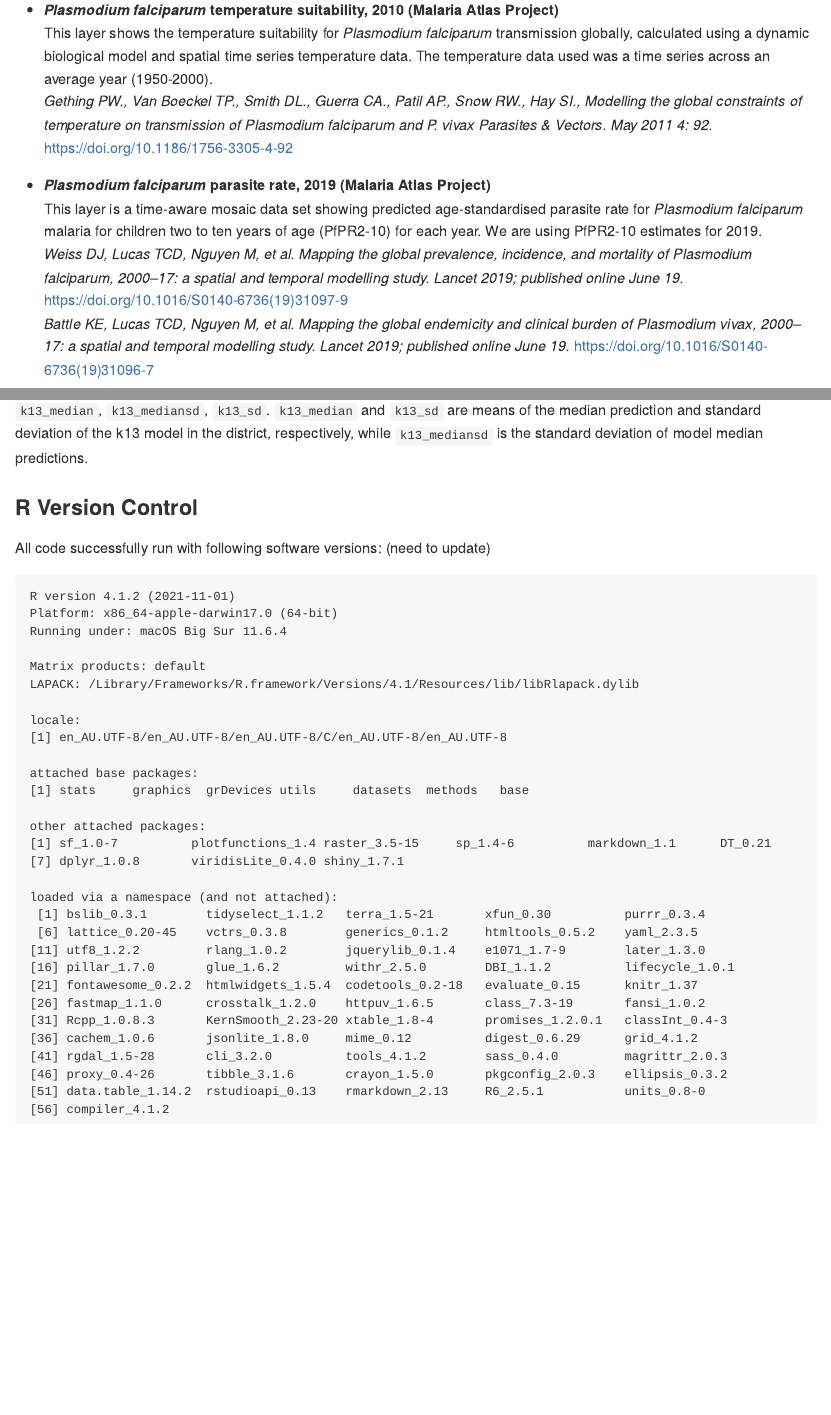
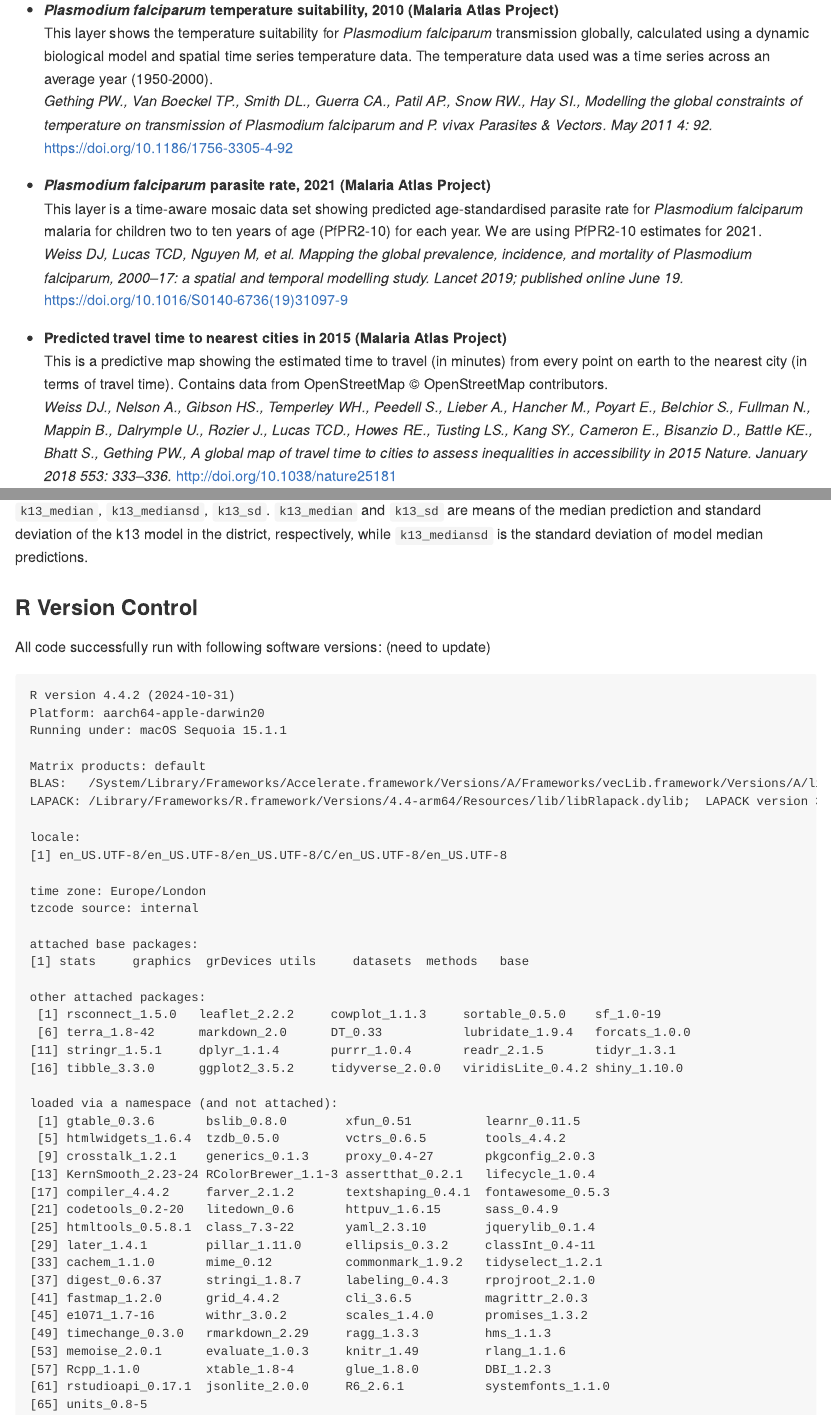
Before and after one commit to Infectious-Diseases-Data-Observatory/pf_drug_resistance, an R Markdown document (README.Rmd): the page in a window 1100 px wide, from 780 px down, and a second part further down, joined at a grey line. Rendered offline with R 4.5, knitr and Pandoc, with nearby package versions.

Commit message:
fix README/landing

````diff
--- a/README.Rmd
+++ b/README.Rmd
@@ -30,10 +30,9 @@ There are several covariates included in this tool:
 This layer shows the temperature suitability for *Plasmodium falciparum* transmission globally, calculated using a dynamic biological model and spatial time series temperature data. The temperature data used was a time series across an average year (1950-2000).  \
 *Gething PW., Van Boeckel TP., Smith DL., Guerra CA., Patil AP., Snow RW., Hay SI., Modelling the global constraints of temperature on transmission of Plasmodium falciparum and P. vivax Parasites & Vectors. May 2011 4: 92.*  https://doi.org/10.1186/1756-3305-4-92
 
-- ***Plasmodium falciparum* parasite rate, 2019 (Malaria Atlas Project)**  \
-This layer is a time-aware mosaic data set showing predicted age-standardised parasite rate for *Plasmodium falciparum* malaria for children two to ten years of age (PfPR2-10) for each year. We are using PfPR2-10 estimates for 2019.  \
+- ***Plasmodium falciparum* parasite rate, 2021 (Malaria Atlas Project)**  \
+This layer is a time-aware mosaic data set showing predicted age-standardised parasite rate for *Plasmodium falciparum* malaria for children two to ten years of age (PfPR2-10) for each year. We are using PfPR2-10 estimates for 2021.  \
 *Weiss DJ, Lucas TCD, Nguyen M, et al. Mapping the global prevalence, incidence, and mortality of Plasmodium falciparum, 2000–17: a spatial and temporal modelling study. Lancet 2019; published online June 19.* https://doi.org/10.1016/S0140-6736(19)31097-9  \
-*Battle KE, Lucas TCD, Nguyen M, et al. Mapping the global endemicity and clinical burden of Plasmodium vivax, 2000–17: a spatial and temporal modelling study. Lancet 2019; published online June 19.* https://doi.org/10.1016/S0140-6736(19)31096-7
 
 - **Predicted travel time to nearest cities in 2015 (Malaria Atlas Project)**  \
 This is a predictive map showing the estimated time to travel (in minutes) from every point on earth to the nearest city (in terms of travel time).  Contains data from OpenStreetMap © OpenStreetMap contributors.  \
@@ -66,34 +65,45 @@ All code successfully run with following software versions:
 (need to update)
 
 ```
-R version 4.1.2 (2021-11-01)
-Platform: x86_64-apple-darwin17.0 (64-bit)
-Running under: macOS Big Sur 11.6.4
+R version 4.4.2 (2024-10-31)
+Platform: aarch64-apple-darwin20
+Running under: macOS Sequoia 15.1.1
 
 Matrix products: default
-LAPACK: /Library/Frameworks/R.framework/Versions/4.1/Resources/lib/libRlapack.dylib
+BLAS:   /System/Library/Frameworks/Accelerate.framework/Versions/A/Frameworks/vecLib.framework/Versions/A/libBLAS.dylib
+LAPACK: /Library/Frameworks/R.framework/Versions/4.4-arm64/Resources/lib/libRlapack.dylib;  LAPACK version 3.12.0
 
 locale:
-[1] en_AU.UTF-8/en_AU.UTF-8/en_AU.UTF-8/C/en_AU.UTF-8/en_AU.UTF-8
+[1] en_US.UTF-8/en_US.UTF-8/en_US.UTF-8/C/en_US.UTF-8/en_US.UTF-8
+
+time zone: Europe/London
+tzcode source: internal
 
 attached base packages:
 [1] stats     graphics  grDevices utils     datasets  methods   base
 
 other attached packages:
-[1] sf_1.0-7          plotfunctions_1.4 raster_3.5-15     sp_1.4-6          markdown_1.1      DT_0.21
-[7] dplyr_1.0.8       viridisLite_0.4.0 shiny_1.7.1
+ [1] rsconnect_1.5.0   leaflet_2.2.2     cowplot_1.1.3     sortable_0.5.0    sf_1.0-19
+ [6] terra_1.8-42      markdown_2.0      DT_0.33           lubridate_1.9.4   forcats_1.0.0
+[11] stringr_1.5.1     dplyr_1.1.4       purrr_1.0.4       readr_2.1.5       tidyr_1.3.1
+[16] tibble_3.3.0      ggplot2_3.5.2     tidyverse_2.0.0   viridisLite_0.4.2 shiny_1.10.0
 
 loaded via a namespace (and not attached):
- [1] bslib_0.3.1        tidyselect_1.1.2   terra_1.5-21       xfun_0.30          purrr_0.3.4
- [6] lattice_0.20-45    vctrs_0.3.8        generics_0.1.2     htmltools_0.5.2    yaml_2.3.5
-[11] utf8_1.2.2         rlang_1.0.2        jquerylib_0.1.4    e1071_1.7-9        later_1.3.0
-[16] pillar_1.7.0       glue_1.6.2         withr_2.5.0        DBI_1.1.2          lifecycle_1.0.1
-[21] fontawesome_0.2.2  htmlwidgets_1.5.4  codetools_0.2-18   evaluate_0.15      knitr_1.37
-[26] fastmap_1.1.0      crosstalk_1.2.0    httpuv_1.6.5       class_7.3-19       fansi_1.0.2
-[31] Rcpp_1.0.8.3       KernSmooth_2.23-20 xtable_1.8-4       promises_1.2.0.1   classInt_0.4-3
-[36] cachem_1.0.6       jsonlite_1.8.0     mime_0.12          digest_0.6.29      grid_4.1.2
-[41] rgdal_1.5-28       cli_3.2.0          tools_4.1.2        sass_0.4.0         magrittr_2.0.3
-[46] proxy_0.4-26       tibble_3.1.6       crayon_1.5.0       pkgconfig_2.0.3    ellipsis_0.3.2
-[51] data.table_1.14.2  rstudioapi_0.13    rmarkdown_2.13     R6_2.5.1           units_0.8-0
-[56] compiler_4.1.2
+ [1] gtable_0.3.6       bslib_0.8.0        xfun_0.51          learnr_0.11.5
+ [5] htmlwidgets_1.6.4  tzdb_0.5.0         vctrs_0.6.5        tools_4.4.2
+ [9] crosstalk_1.2.1    generics_0.1.3     proxy_0.4-27       pkgconfig_2.0.3
+[13] KernSmooth_2.23-24 RColorBrewer_1.1-3 assertthat_0.2.1   lifecycle_1.0.4
+[17] compiler_4.4.2     farver_2.1.2       textshaping_0.4.1  fontawesome_0.5.3
+[21] codetools_0.2-20   litedown_0.6       httpuv_1.6.15      sass_0.4.9
+[25] htmltools_0.5.8.1  class_7.3-22       yaml_2.3.10        jquerylib_0.1.4
+[29] later_1.4.1        pillar_1.11.0      ellipsis_0.3.2     classInt_0.4-11
+[33] cachem_1.1.0       mime_0.12          commonmark_1.9.2   tidyselect_1.2.1
+[37] digest_0.6.37      stringi_1.8.7      labeling_0.4.3     rprojroot_2.1.0
+[41] fastmap_1.2.0      grid_4.4.2         cli_3.6.5          magrittr_2.0.3
+[45] e1071_1.7-16       withr_3.0.2        scales_1.4.0       promises_1.3.2
+[49] timechange_0.3.0   rmarkdown_2.29     ragg_1.3.3         hms_1.1.3
+[53] memoise_2.0.1      evaluate_1.0.3     knitr_1.49         rlang_1.1.6
+[57] Rcpp_1.1.0         xtable_1.8-4       glue_1.8.0         DBI_1.2.3
+[61] rstudioapi_0.17.1  jsonlite_2.0.0     R6_2.6.1           systemfonts_1.1.0
+[65] units_0.8-5
 ```
````
Also changed, not shown: get_started.md (+20 -21 lines), server.R (+2 -4 lines), README.md.
